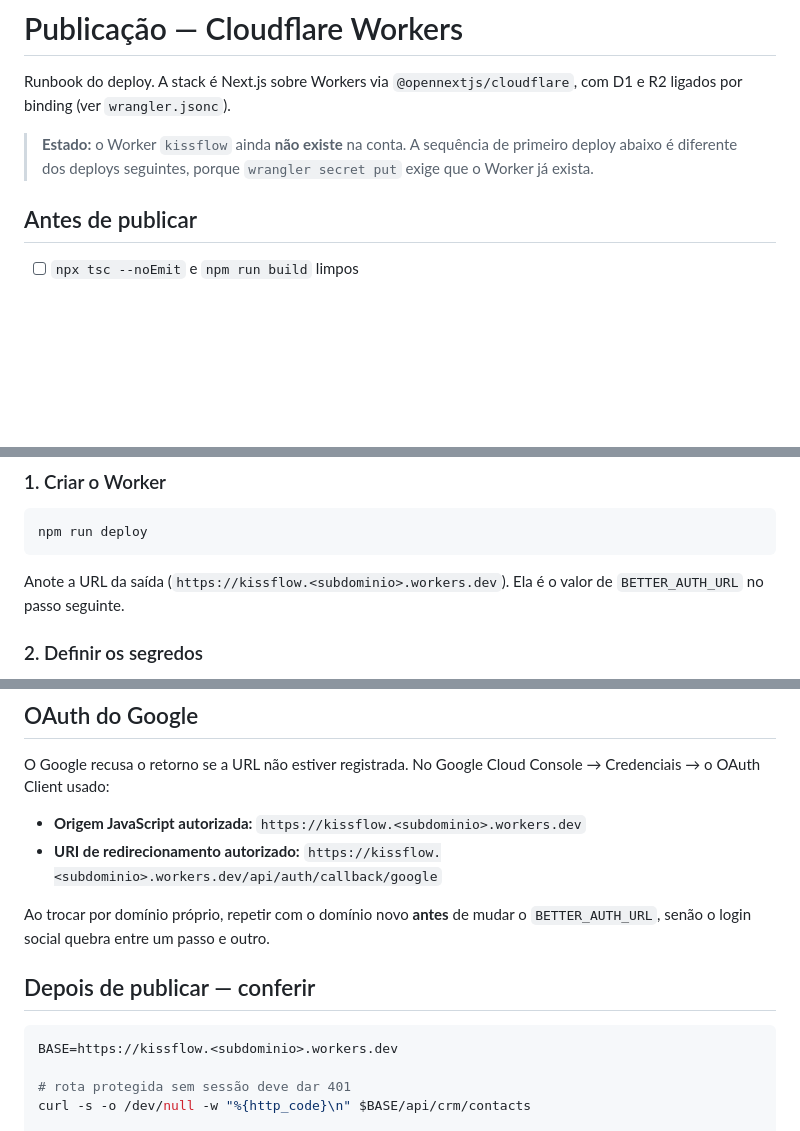
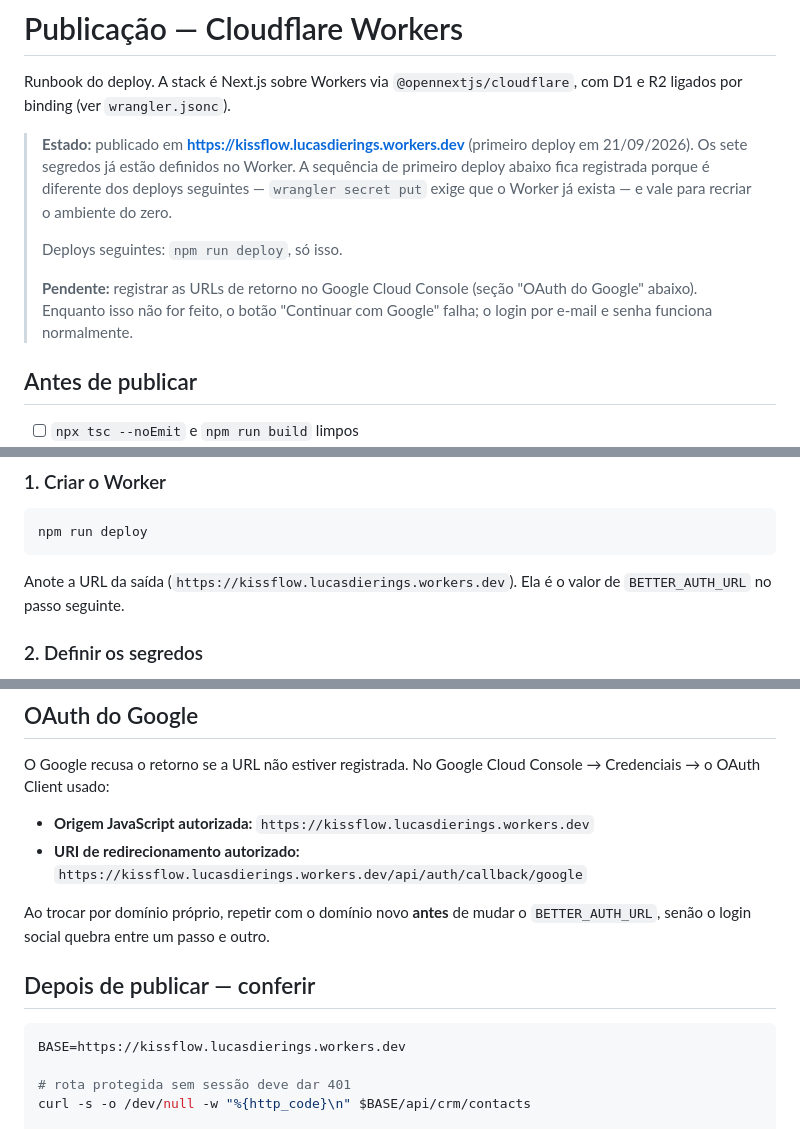
Before and after one commit to lucasdierings/Kiss-Flow, a Markdown page: docs/deploy.md, 3 parts joined by grey strips. Drawn GitHub-style; blank space fills up the shorter version.

Commit message:
docs: registrar publicação em produção
Primeiro deploy no ar: https://kissflow.lucasdierings.workers.dev

Sete segredos definidos no Worker. BETTER_AUTH_SECRET e
REVENUECAT_WEBHOOK_AUTH_KEY foram gerados novos para produção, em vez de
reaproveitar os valores locais — o do webhook era um placeholder.

Conferido no ar, não só no build: API sem sessão 401, /login e /signup 200,
/ redirecionando para o login, webhook sem segredo 401, e cadastro com e-mail
fora do ALLOWED_EMAILS recusado com 403. O banco remoto segue sem usuários.

Pendente e registrado: as URLs de retorno do OAuth do Google não estão
cadastradas para o domínio publicado, então o login social falha até lá. O
login por e-mail e senha funciona.

Co-Authored-By: Claude Opus 5 <noreply@anthropic.com>

````diff
--- a/docs/deploy.md
+++ b/docs/deploy.md
@@ -3,9 +3,17 @@
 Runbook do deploy. A stack é Next.js sobre Workers via `@opennextjs/cloudflare`,
 com D1 e R2 ligados por binding (ver `wrangler.jsonc`).
 
-> **Estado:** o Worker `kissflow` ainda **não existe** na conta. A sequência de
-> primeiro deploy abaixo é diferente dos deploys seguintes, porque `wrangler
-> secret put` exige que o Worker já exista.
+> **Estado:** publicado em **https://kissflow.lucasdierings.workers.dev**
+> (primeiro deploy em 21/09/2026). Os sete segredos já estão definidos no
+> Worker. A sequência de primeiro deploy abaixo fica registrada porque é
+> diferente dos deploys seguintes — `wrangler secret put` exige que o Worker
+> já exista — e vale para recriar o ambiente do zero.
+>
+> Deploys seguintes: `npm run deploy`, só isso.
+>
+> **Pendente:** registrar as URLs de retorno no Google Cloud Console (seção
+> "OAuth do Google" abaixo). Enquanto isso não for feito, o botão "Continuar
+> com Google" falha; o login por e-mail e senha funciona normalmente.
 
 ## Antes de publicar
 
@@ -26,7 +34,7 @@ deploy. A primeira publicação sobe sem segredos e falha em tempo de execução
 npm run deploy
 ```
 
-Anote a URL da saída (`https://kissflow.<subdominio>.workers.dev`). Ela é o
+Anote a URL da saída (`https://kissflow.lucasdierings.workers.dev`). Ela é o
 valor de `BETTER_AUTH_URL` no passo seguinte.
 
 ### 2. Definir os segredos
@@ -65,9 +73,9 @@ npm run deploy
 O Google recusa o retorno se a URL não estiver registrada. No Google Cloud
 Console → Credenciais → o OAuth Client usado:
 
-- **Origem JavaScript autorizada:** `https://kissflow.<subdominio>.workers.dev`
+- **Origem JavaScript autorizada:** `https://kissflow.lucasdierings.workers.dev`
 - **URI de redirecionamento autorizado:**
-  `https://kissflow.<subdominio>.workers.dev/api/auth/callback/google`
+  `https://kissflow.lucasdierings.workers.dev/api/auth/callback/google`
 
 Ao trocar por domínio próprio, repetir com o domínio novo **antes** de mudar o
 `BETTER_AUTH_URL`, senão o login social quebra entre um passo e outro.
@@ -75,7 +83,7 @@ Ao trocar por domínio próprio, repetir com o domínio novo **antes** de mudar
 ## Depois de publicar — conferir
 
 ```bash
-BASE=https://kissflow.<subdominio>.workers.dev
+BASE=https://kissflow.lucasdierings.workers.dev
 
 # rota protegida sem sessão deve dar 401
 curl -s -o /dev/null -w "%{http_code}\n" $BASE/api/crm/contacts
````
Also changed, not shown: AGENTS.md (+5 -1 lines).
